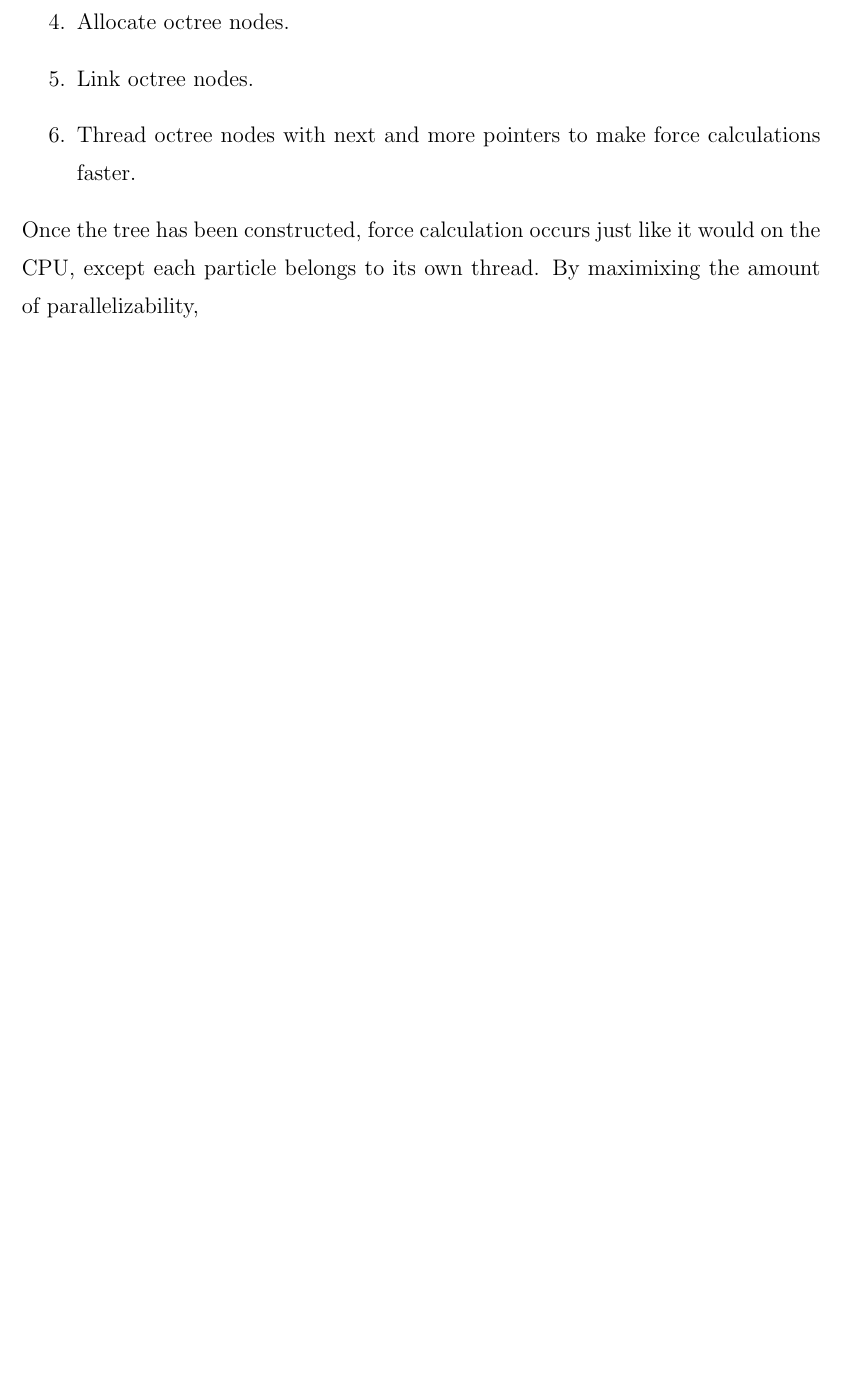
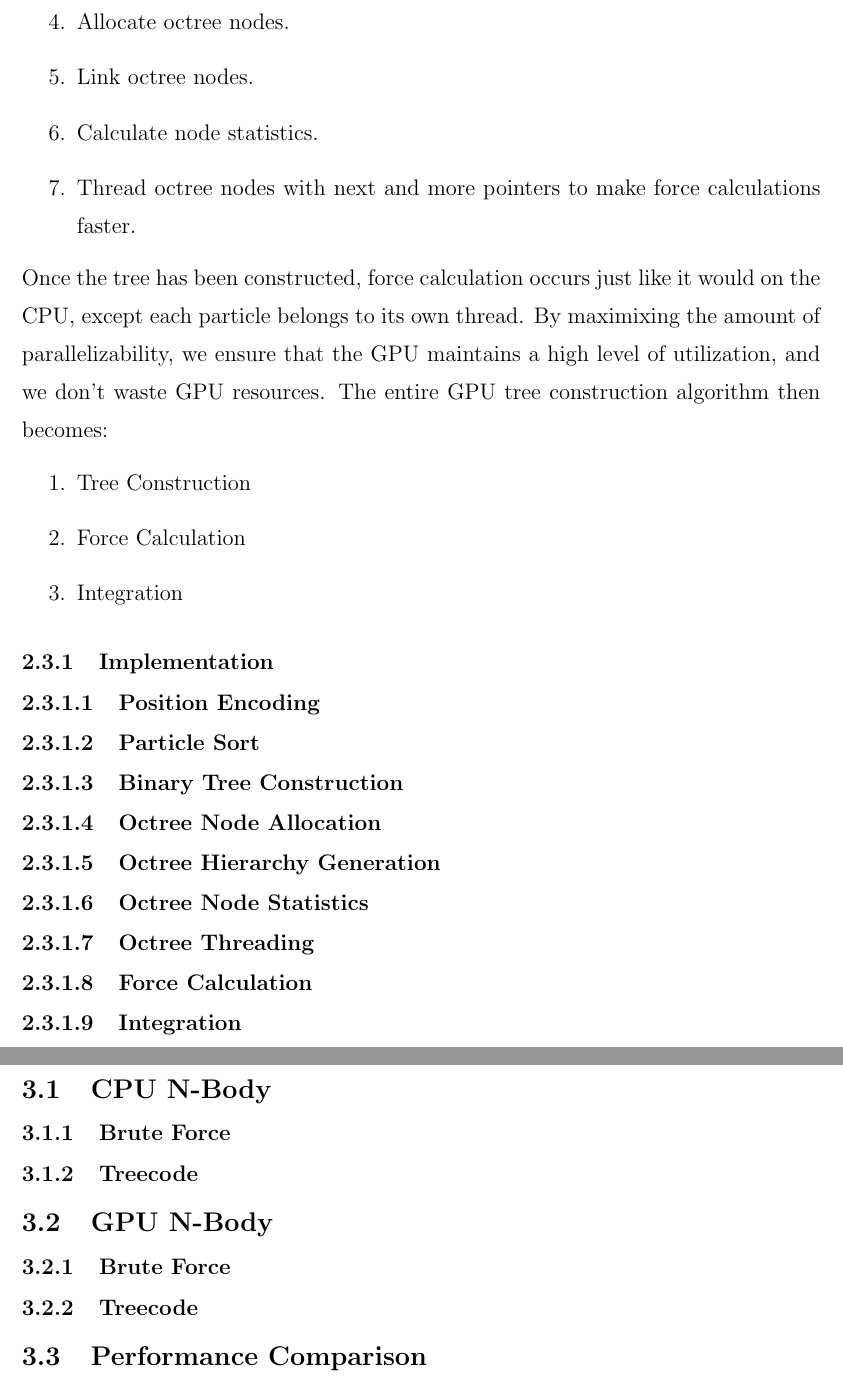
Before and after one commit to simharry3/Thesis, a LaTeX thesis (rpithes-short.tex): part of page 9 of 14 before the commit and two parts of pages 10 and 11 of 15 after it, the two joined at a grey line, cut so that both start at the same text, the shorter picture padded with empty space. Compiled offline with pdfLaTeX.

Commit message:
Outlining

```diff
--- a/rpithes-short.tex
+++ b/rpithes-short.tex
@@ -70,7 +72,35 @@ The most difficult part of implementation of parallel treecode on the GPU is con
     \item Construct a binary radix tree.
     \item Allocate octree nodes.
     \item Link octree nodes.
+    \item Calculate node statistics.
     \item Thread octree nodes with next and more pointers to make force calculations faster.
 \end{enumerate}
-Once the tree has been constructed, force calculation occurs just like it would on the CPU, except each particle belongs to its own thread. By maximixing the amount of parallelizability,
+Once the tree has been constructed, force calculation occurs just like it would on the CPU, except each particle belongs to its own thread. By maximixing the amount of parallelizability, we ensure that the GPU maintains a high level of utilization, and we don't waste GPU resources. The entire GPU tree construction algorithm then becomes:
+\begin{enumerate}
+    \item Tree Construction
+    \item Force Calculation
+    \item Integration
+\end{enumerate}
+\subsection{Implementation}
+\subsubsection{Position Encoding}
+\subsubsection{Particle Sort}
+\subsubsection{Binary Tree Construction}
+\subsubsection{Octree Node Allocation}
+\subsubsection{Octree Hierarchy Generation}
+\subsubsection{Octree Node Statistics}
+\subsubsection{Octree Threading}
+\subsubsection{Force Calculation}
+\subsubsection{Integration}
+%==================================================================
+\chapter{RESULTS}
+\section{CPU N-Body}
+%------------------------------------------------------------------
+\subsection{Brute Force}
+\subsection{Treecode}
+%------------------------------------------------------------------
+\section{GPU N-Body}
+\subsection{Brute Force}
+\subsection{Treecode}
+%------------------------------------------------------------------
+\section{Performance Comparison}
 
@@ -79,5 +108,6 @@ Once the tree has been constructed, force calculation occurs just like it would
 \chapter{FUTURE WORK}
 
+%==================================================================
 % The following produces a numbered bibliography where the numbers
 % correspond to the \cite commands in the text.
 \specialhead{LITERATURE CITED}
```
Also changed, not shown: rpithes-short.tex (21 more changed lines).
